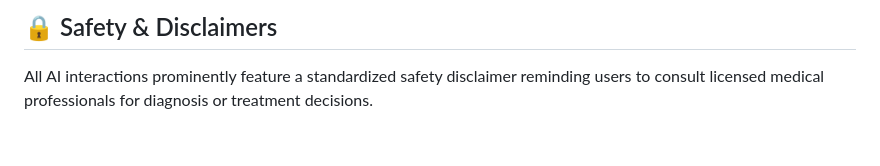
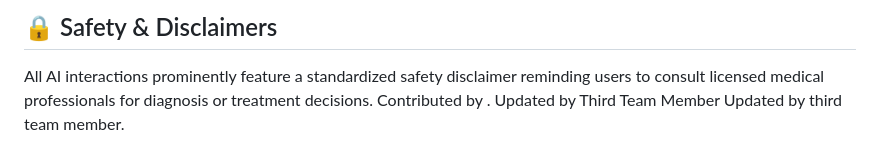
Before and after one commit to Sam-Squad/MediTwin-AI, a Markdown page: README.md, the part around the change. Rendered like a GitHub page.

Commit message:
Update README by third member

```diff
--- a/README.md
+++ b/README.md
@@ -61,3 +61,6 @@ Frontend runs at `http://localhost:5173`.
 ## 🔒 Safety & Disclaimers
 
 All AI interactions prominently feature a standardized safety disclaimer reminding users to consult licensed medical professionals for diagnosis or treatment decisions.
+Contributed by <Mansi>.
+Updated by Third Team Member
+Updated by third team member.
```
